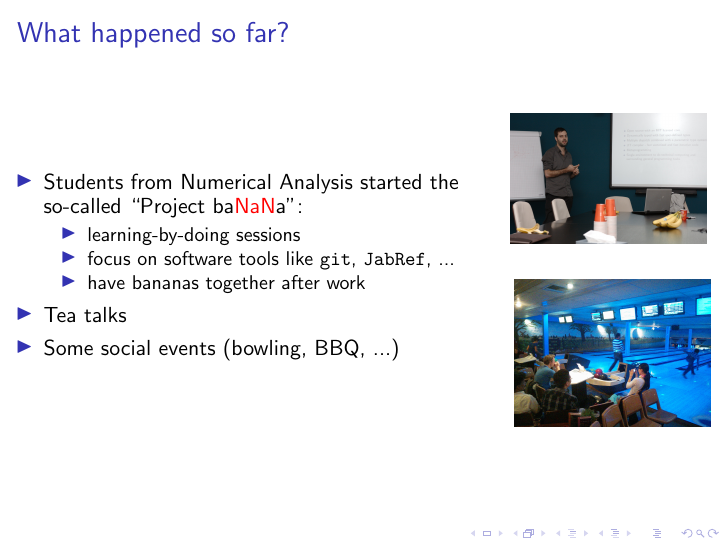
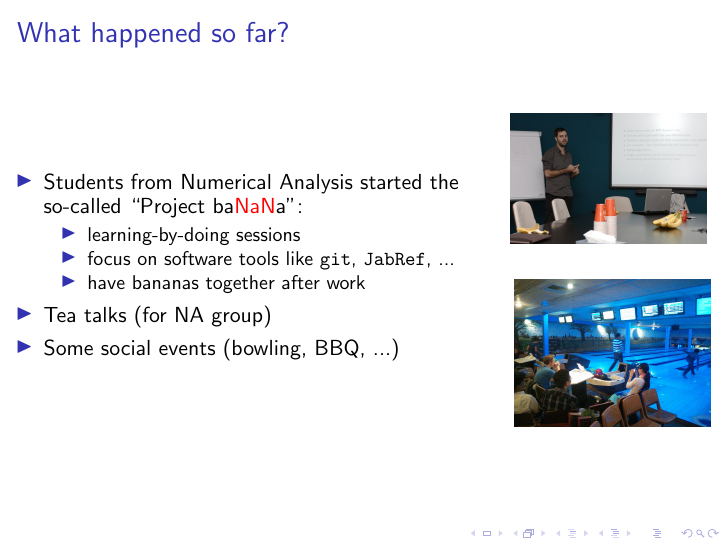
Before and after one commit to sscdelft/kickoff_talk, LaTeX slides (afdelingsbijeenkomst_DIAM.tex): page 5 of 7. Compiled offline with pdfLaTeX; a LaTeX package or settings file that is missing is left out.

Commit message:
thea commands

```diff
--- a/afdelingsbijeenkomst_DIAM.tex
+++ b/afdelingsbijeenkomst_DIAM.tex
@@ -80,7 +80,7 @@
   \item focus on software tools like \texttt{git}, \texttt{JabRef}, ...
   \item have bananas together after work
  \end{itemize}
- \item Tea talks
+ \item Tea talks (for NA group)
  \item Some social events (bowling, BBQ, ...)
  \end{itemize}
  \end{column}
```
